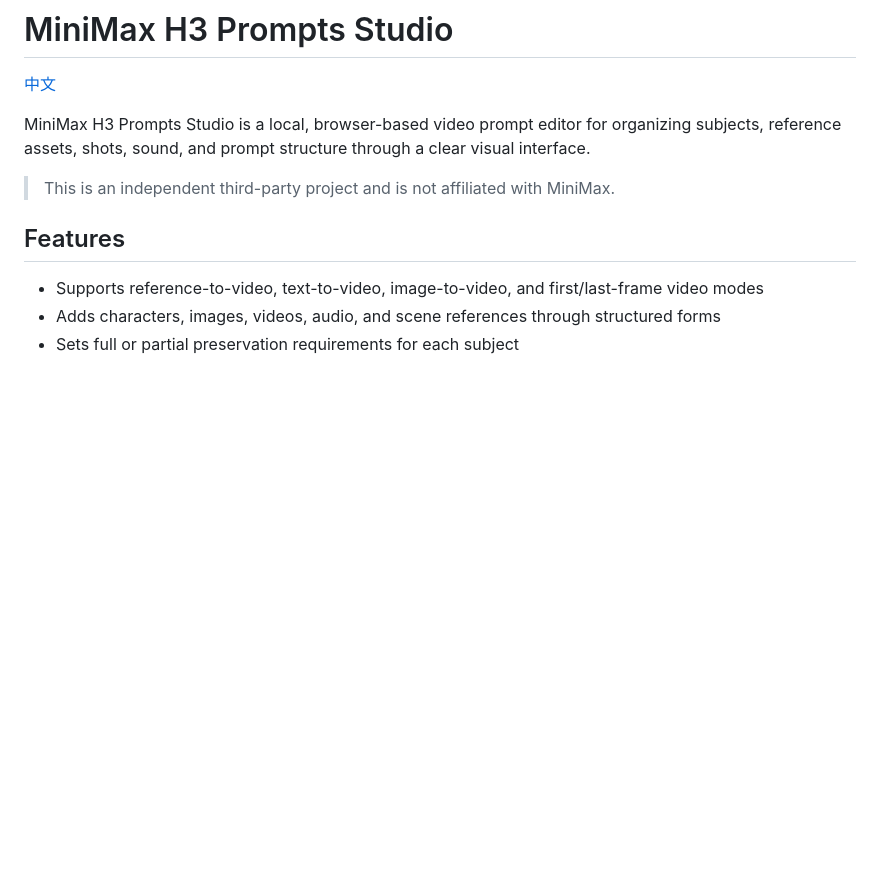
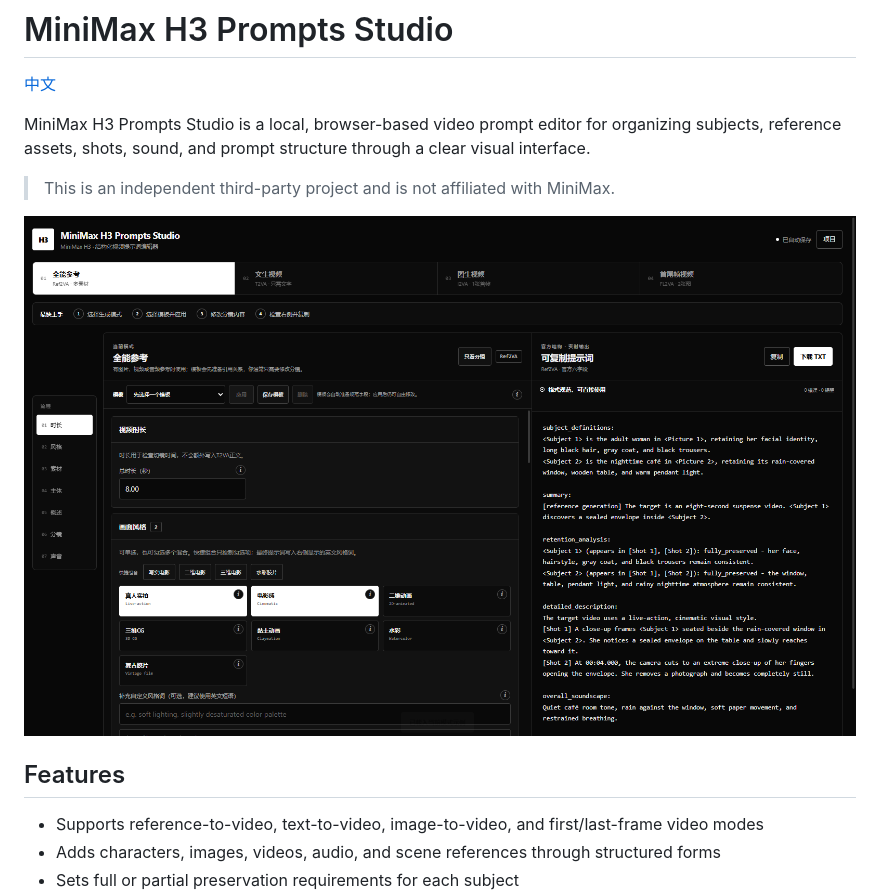
Before and after one commit to mangfufu/h3-prompt-studio, a Markdown page: README_EN.md, the part around the change. Rendered like a GitHub page; pictures changed too: assets/minimax-h3-prompts-studio.png (added); blank space fills up the shorter version.

Commit message:
Add README screenshot and complete project rename

```diff
--- a/README_EN.md
+++ b/README_EN.md
@@ -5,6 +5,8 @@
 MiniMax H3 Prompts Studio is a local, browser-based video prompt editor for organizing subjects, reference assets, shots, sound, and prompt structure through a clear visual interface.
 
 > This is an independent third-party project and is not affiliated with MiniMax.
+
+![MiniMax H3 Prompts Studio interface](assets/minimax-h3-prompts-studio.png)
 
 ## Features
 
```
Also changed, not shown: README.md (+2 -0 lines), 2 other files.
